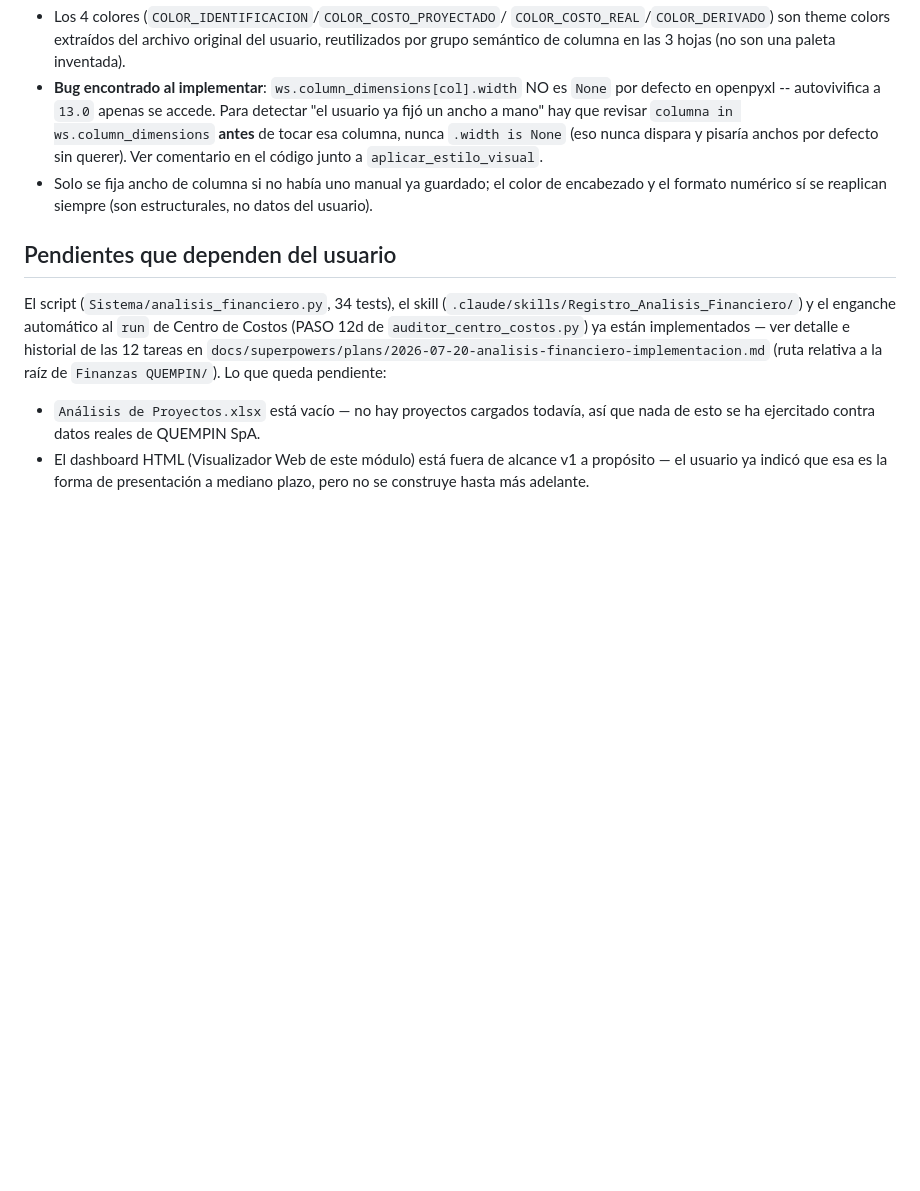
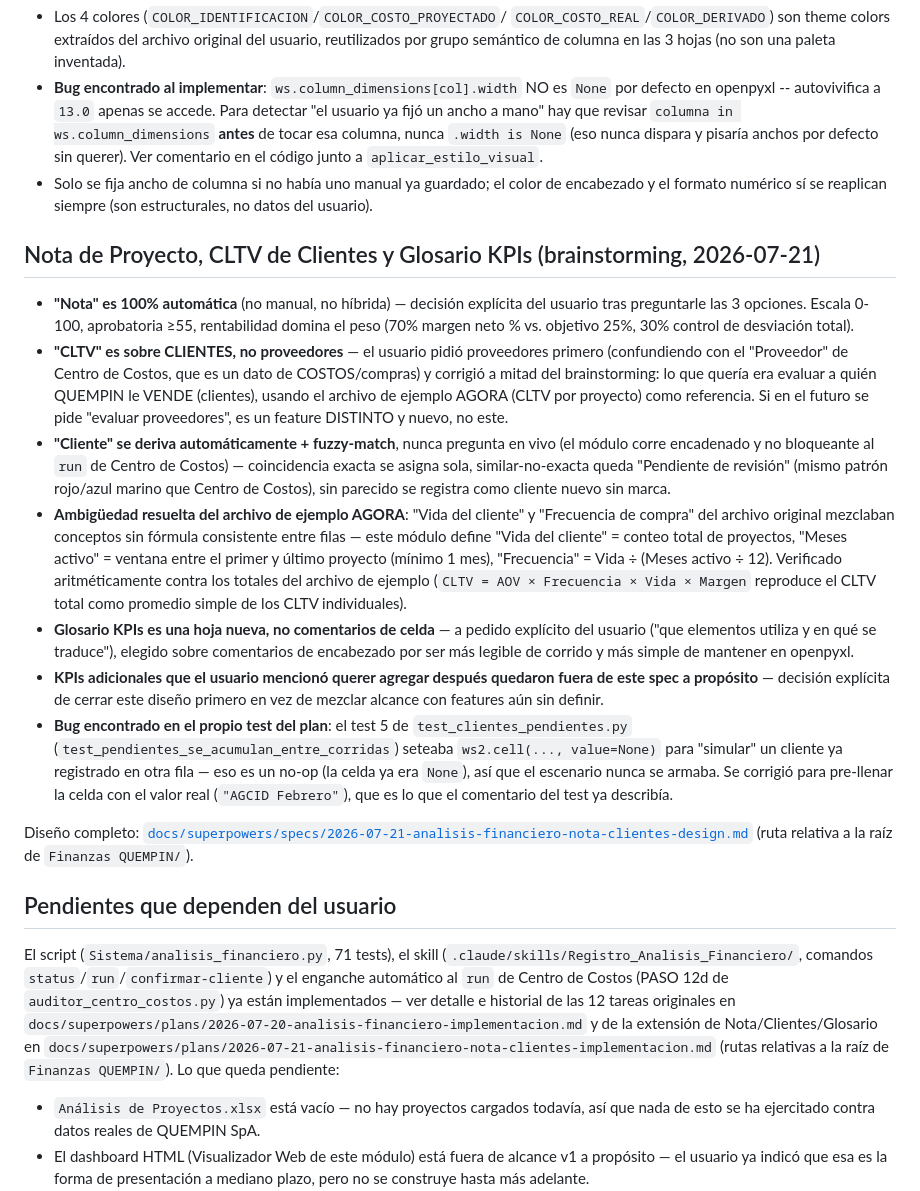
Before and after one commit to cristobal-monzo/finanzas-quempin, a Markdown page: Sistema Analisis Financiero/MEMORY.md, the part around the change. GitHub-like rendering; blank space fills up the shorter version.

Commit message:
docs(analisis-financiero): documentar Nota de Proyecto, CLTV de Clientes y Glosario KPIs
Task 10 (ultima) del plan de nota-clientes: SKILL.md documenta el comando
confirmar-cliente y actualiza la description del frontmatter; CLAUDE.md
extiende el resumen del esquema a las 5 hojas y agrega las 2 filas nuevas
al Playbook de KPIs; MEMORY.md registra las decisiones del brainstorming
(Nota 100% automatica, CLTV es de clientes no proveedores, derivacion de
Cliente fuzzy no bloqueante, definiciones de Vida/Meses activo/Frecuencia
verificadas contra el archivo de ejemplo AGORA) y el bug encontrado en el
test 5 original del plan.

Co-Authored-By: Claude Sonnet 5 <noreply@anthropic.com>

```diff
--- a/Sistema Analisis Financiero/MEMORY.md
+++ b/Sistema Analisis Financiero/MEMORY.md
@@ -82,14 +82,63 @@ las 3 hojas y se llama en `ejecutar()` justo antes de `wb.save()`.
   de encabezado y el formato numérico sí se reaplican siempre (son
   estructurales, no datos del usuario).
 
+## Nota de Proyecto, CLTV de Clientes y Glosario KPIs (brainstorming, 2026-07-21)
+
+- **"Nota" es 100% automática** (no manual, no híbrida) — decisión explícita
+  del usuario tras preguntarle las 3 opciones. Escala 0-100, aprobatoria
+  ≥55, rentabilidad domina el peso (70% margen neto % vs. objetivo 25%, 30%
+  control de desviación total).
+- **"CLTV" es sobre CLIENTES, no proveedores** — el usuario pidió
+  proveedores primero (confundiendo con el "Proveedor" de Centro de Costos,
+  que es un dato de COSTOS/compras) y corrigió a mitad del brainstorming: lo
+  que quería era evaluar a quién QUEMPIN le VENDE (clientes), usando el
+  archivo de ejemplo AGORA (CLTV por proyecto) como referencia. Si en el
+  futuro se pide "evaluar proveedores", es un feature DISTINTO y nuevo, no
+  este.
+- **"Cliente" se deriva automáticamente + fuzzy-match**, nunca pregunta en
+  vivo (el módulo corre encadenado y no bloqueante al `run` de Centro de
+  Costos) — coincidencia exacta se asigna sola, similar-no-exacta queda
+  "Pendiente de revisión" (mismo patrón rojo/azul marino que Centro de
+  Costos), sin parecido se registra como cliente nuevo sin marca.
+- **Ambigüedad resuelta del archivo de ejemplo AGORA**: "Vida del cliente" y
+  "Frecuencia de compra" del archivo original mezclaban conceptos sin
+  fórmula consistente entre filas — este módulo define "Vida del cliente" =
+  conteo total de proyectos, "Meses activo" = ventana entre el primer y
+  último proyecto (mínimo 1 mes), "Frecuencia" = Vida ÷ (Meses activo ÷ 12).
+  Verificado aritméticamente contra los totales del archivo de ejemplo
+  (`CLTV = AOV × Frecuencia × Vida × Margen` reproduce el CLTV total como
+  promedio simple de los CLTV individuales).
+- **Glosario KPIs es una hoja nueva, no comentarios de celda** — a pedido
+  explícito del usuario ("que elementos utiliza y en qué se traduce"),
+  elegido sobre comentarios de encabezado por ser más legible de corrido y
+  más simple de mantener en openpyxl.
+- **KPIs adicionales que el usuario mencionó querer agregar después
+  quedaron fuera de este spec a propósito** — decisión explícita de cerrar
+  este diseño primero en vez de mezclar alcance con features aún sin
+  definir.
+- **Bug encontrado en el propio test del plan**: el test 5 de
+  `test_clientes_pendientes.py` (`test_pendientes_se_acumulan_entre_corridas`)
+  seteaba `ws2.cell(..., value=None)` para "simular" un cliente ya
+  registrado en otra fila — eso es un no-op (la celda ya era `None`), así
+  que el escenario nunca se armaba. Se corrigió para pre-llenar la celda con
+  el valor real (`"AGCID Febrero"`), que es lo que el comentario del test ya
+  describía.
+
+Diseño completo:
+[`docs/superpowers/specs/2026-07-21-analisis-financiero-nota-clientes-design.md`](../docs/superpowers/specs/2026-07-21-analisis-financiero-nota-clientes-design.md)
+(ruta relativa a la raíz de `Finanzas QUEMPIN/`).
+
 ## Pendientes que dependen del usuario
 
-El script (`Sistema/analisis_financiero.py`, 34 tests), el skill
-(`.claude/skills/Registro_Analisis_Financiero/`) y el enganche automático al
-`run` de Centro de Costos (PASO 12d de `auditor_centro_costos.py`) ya están
-implementados — ver detalle e historial de las 12 tareas en
-`docs/superpowers/plans/2026-07-20-analisis-financiero-implementacion.md`
-(ruta relativa a la raíz de `Finanzas QUEMPIN/`). Lo que queda pendiente:
+El script (`Sistema/analisis_financiero.py`, 71 tests), el skill
+(`.claude/skills/Registro_Analisis_Financiero/`, comandos
+`status`/`run`/`confirmar-cliente`) y el enganche automático al `run` de
+Centro de Costos (PASO 12d de `auditor_centro_costos.py`) ya están
+implementados — ver detalle e historial de las 12 tareas originales en
+`docs/superpowers/plans/2026-07-20-analisis-financiero-implementacion.md` y
+de la extensión de Nota/Clientes/Glosario en
+`docs/superpowers/plans/2026-07-21-analisis-financiero-nota-clientes-implementacion.md`
+(rutas relativas a la raíz de `Finanzas QUEMPIN/`). Lo que queda pendiente:
 
 - `Análisis de Proyectos.xlsx` está vacío — no hay proyectos cargados todavía,
   así que nada de esto se ha ejercitado contra datos reales de QUEMPIN SpA.
```
Also changed, not shown: Sistema Analisis Financiero/CLAUDE.md (+23 -4 lines), 1 other file.
